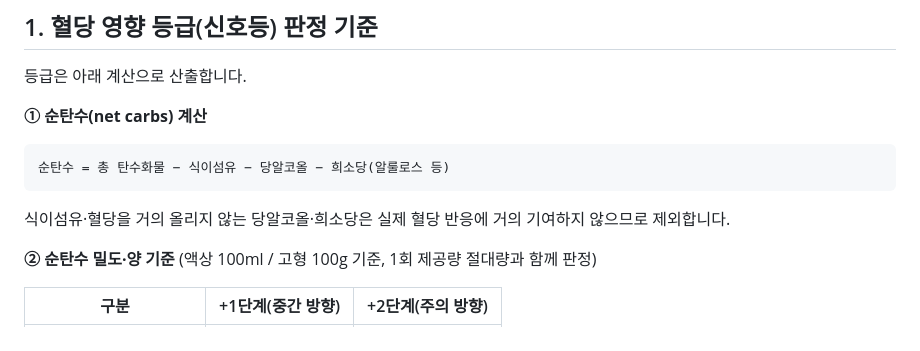
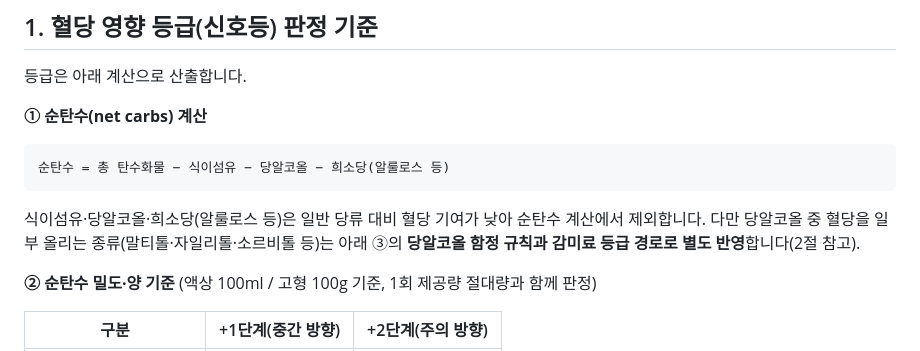
Before and after one commit to hongbomshin-lab/CUBED_v2, a Markdown page: docs/medical-sources.md, the part around the change. Drawn GitHub-style.

Commit message:
docs(medical): 순탄수 설명을 실제 rulebook 로직과 정확히 일치시킴

````diff
--- a/docs/medical-sources.md
+++ b/docs/medical-sources.md
@@ -28,7 +28,9 @@ ZERO DOT(저당맵)는 가공식품의 **영양성분 표기값**을 바탕으
 ```
 순탄수 = 총 탄수화물 − 식이섬유 − 당알코올 − 희소당(알룰로스 등)
 ```
-식이섬유·혈당을 거의 올리지 않는 당알코올·희소당은 실제 혈당 반응에 거의 기여하지 않으므로 제외합니다.
+식이섬유·당알코올·희소당(알룰로스 등)은 일반 당류 대비 혈당 기여가 낮아 순탄수 계산에서 제외합니다.
+다만 당알코올 중 혈당을 일부 올리는 종류(말티톨·자일리톨·소르비톨 등)는 아래 ③의
+**당알코올 함정 규칙과 감미료 등급 경로로 별도 반영**합니다(2절 참고).
 
 **② 순탄수 밀도·양 기준** (액상 100ml / 고형 100g 기준, 1회 제공량 절대량과 함께 판정)
 
````
